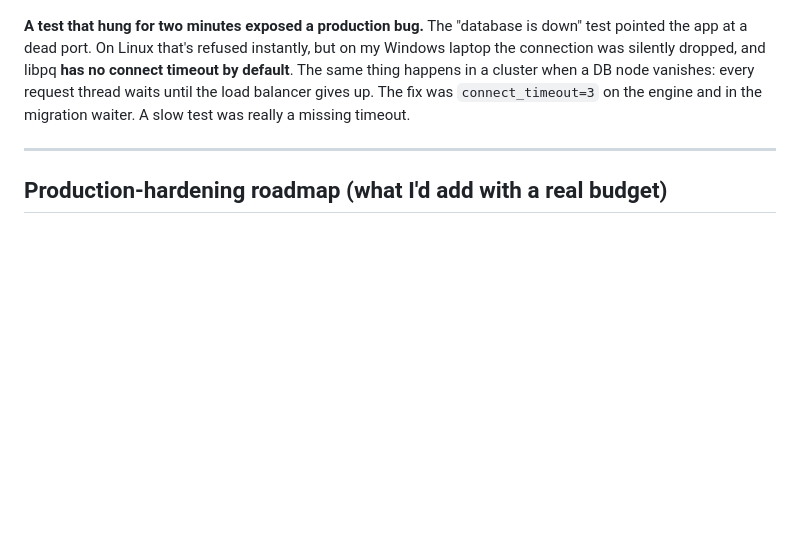
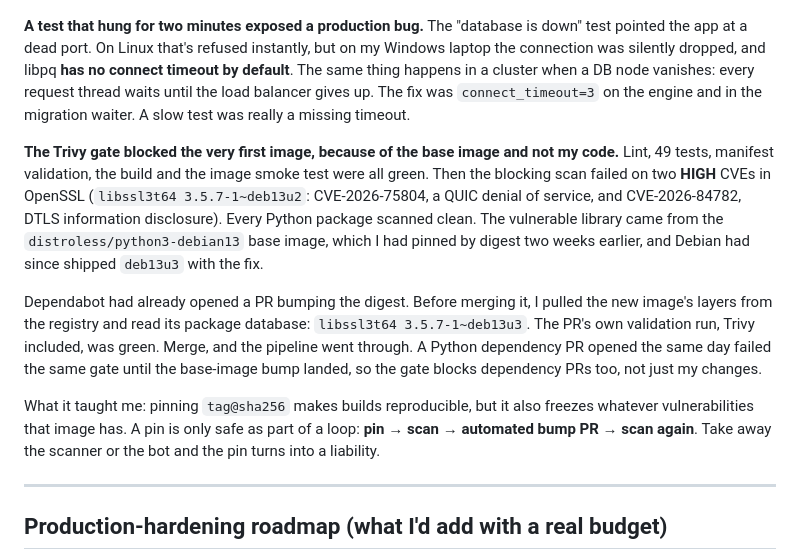
Before and after one commit to Sanjay-Naidu/project6-python-cicd-trivy-gke-gateway, a Markdown page: README.md, the part around the change. Drawn GitHub-style; blank space fills up the shorter version.

Commit message:
README: Trivy blocked the first image on an OpenSSL CVE in the base image

```diff
--- a/README.md
+++ b/README.md
@@ -253,6 +253,12 @@ uv run python -m medicart.migrate && uv run python -m medicart     # http://loca
 
 **A test that hung for two minutes exposed a production bug.** The "database is down" test pointed the app at a dead port. On Linux that's refused instantly, but on my Windows laptop the connection was silently dropped, and libpq **has no connect timeout by default**. The same thing happens in a cluster when a DB node vanishes: every request thread waits until the load balancer gives up. The fix was `connect_timeout=3` on the engine and in the migration waiter. A slow test was really a missing timeout.
 
+**The Trivy gate blocked the very first image, because of the base image and not my code.** Lint, 49 tests, manifest validation, the build and the image smoke test were all green. Then the blocking scan failed on two **HIGH** CVEs in OpenSSL (`libssl3t64 3.5.7-1~deb13u2`: CVE-2026-75804, a QUIC denial of service, and CVE-2026-84782, DTLS information disclosure). Every Python package scanned clean. The vulnerable library came from the `distroless/python3-debian13` base image, which I had pinned by digest two weeks earlier, and Debian had since shipped `deb13u3` with the fix.
+
+Dependabot had already opened a PR bumping the digest. Before merging it, I pulled the new image's layers from the registry and read its package database: `libssl3t64 3.5.7-1~deb13u3`. The PR's own validation run, Trivy included, was green. Merge, and the pipeline went through. A Python dependency PR opened the same day failed the same gate until the base-image bump landed, so the gate blocks dependency PRs too, not just my changes.
+
+What it taught me: pinning `tag@sha256` makes builds reproducible, but it also freezes whatever vulnerabilities that image has. A pin is only safe as part of a loop: **pin → scan → automated bump PR → scan again**. Take away the scanner or the bot and the pin turns into a liability.
+
 <!-- Add real deployment incidents here as they happen: symptom, root cause, fix, lesson. -->
 
 ---
```
